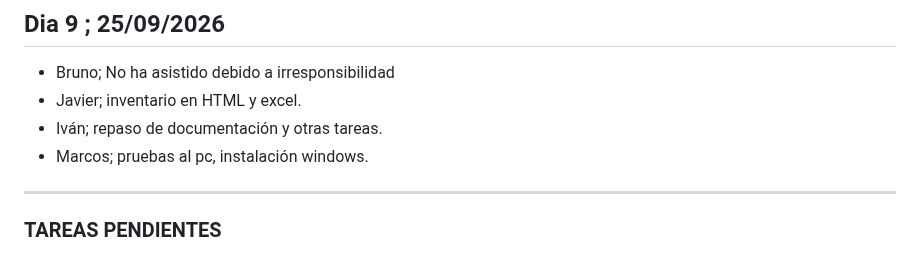
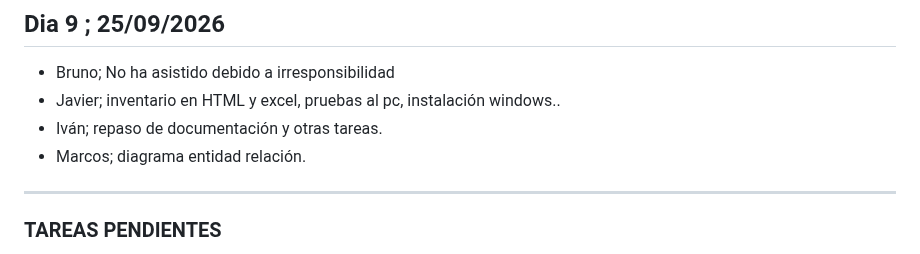
Before and after one commit to igimenom/castores, a Markdown page: Reto-00/md/CUADERNO DE BITACORA.md, the part around the change. Rendered like a GitHub page.

Commit message:
update cuaderno bitñacora

```diff
--- a/Reto-00/md/CUADERNO DE BITACORA.md
+++ b/Reto-00/md/CUADERNO DE BITACORA.md
@@ -107,9 +107,9 @@
 ## Dia 9 ; 25/09/2026
 
 * Bruno; No ha asistido debido a irresponsibilidad
-* Javier; inventario en HTML y excel.
+* Javier; inventario en HTML y excel, pruebas al pc, instalación windows..
 * Iván; repaso de documentación y otras tareas.
-* Marcos; pruebas al pc, instalación windows.
+* Marcos; diagrama entidad relación.
 ---
 ### TAREAS PENDIENTES
 * Bruno: continuación del mockup en canva.
```
